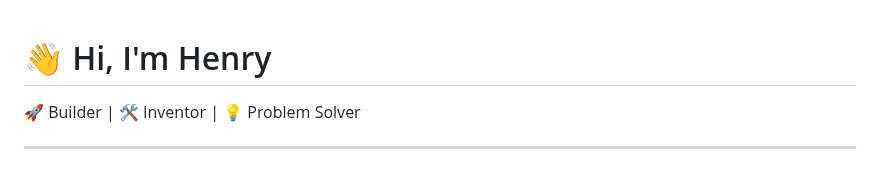
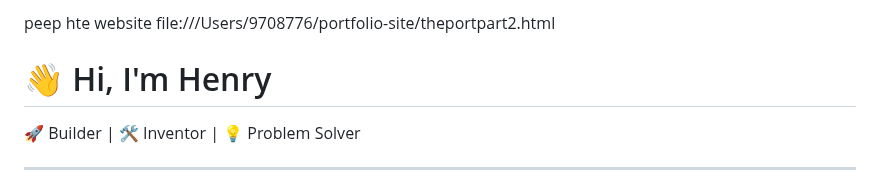
Before and after one commit to Henryvoidstar/im-working-on-this, a Markdown page: README.md, the part around the change. Drawn GitHub-style.

```diff
--- a/README.md
+++ b/README.md
@@ -1,3 +1,9 @@
+peep hte website file:///Users/9708776/portfolio-site/theportpart2.html
+
+
+
+
+
 # 👋 Hi, I'm Henry
 
 🚀 Builder | 🛠️ Inventor | 💡 Problem Solver
```
